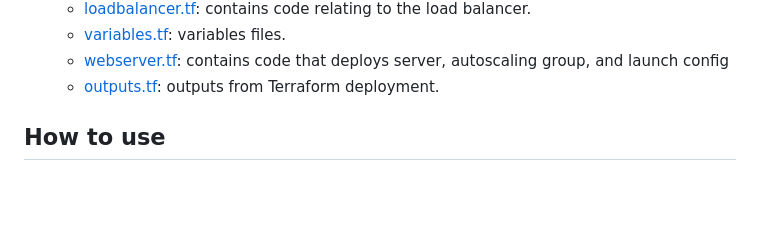
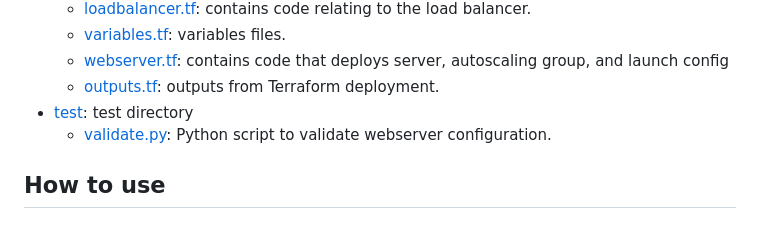
Before and after one commit to nmcostello/terraform_website, a Markdown page: README.md, the part around the change. Rendered like a GitHub page; blank space fills up the shorter version.

```diff
--- a/README.md
+++ b/README.md
@@ -34,6 +34,8 @@ This project uses Packer and Terraform to create and configure a highly-availabl
     - [variables.tf](terraform/variables.tf): variables files.
     - [webserver.tf](terraform/webserver.tf): contains code that deploys server, autoscaling group, and launch config
     - [outputs.tf](terraform/outputs.tf): outputs from Terraform deployment.
+  - [test](test): test directory
+    - [validate.py](test/validate.py): Python script to validate webserver configuration.
 
 ## How to use
 #### Prerequisites
```
